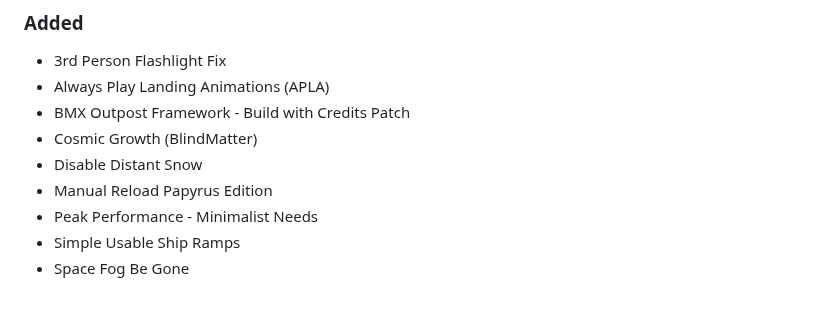
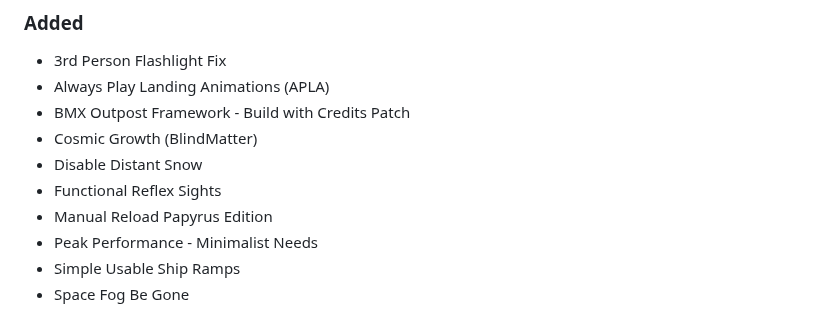
Before and after one commit to eljefe303030/Melius, a Markdown page: changelog.md, the part around the change. GitHub-like rendering.

```diff
--- a/changelog.md
+++ b/changelog.md
@@ -52,6 +52,7 @@ Running commentary of what I am planning for the next version.
 * BMX Outpost Framework - Build with Credits Patch
 * Cosmic Growth (BlindMatter)
 * Disable Distant Snow
+* Functional Reflex Sights
 * Manual Reload Papyrus Edition
 * Peak Performance - Minimalist Needs
 * Simple Usable Ship Ramps
```
